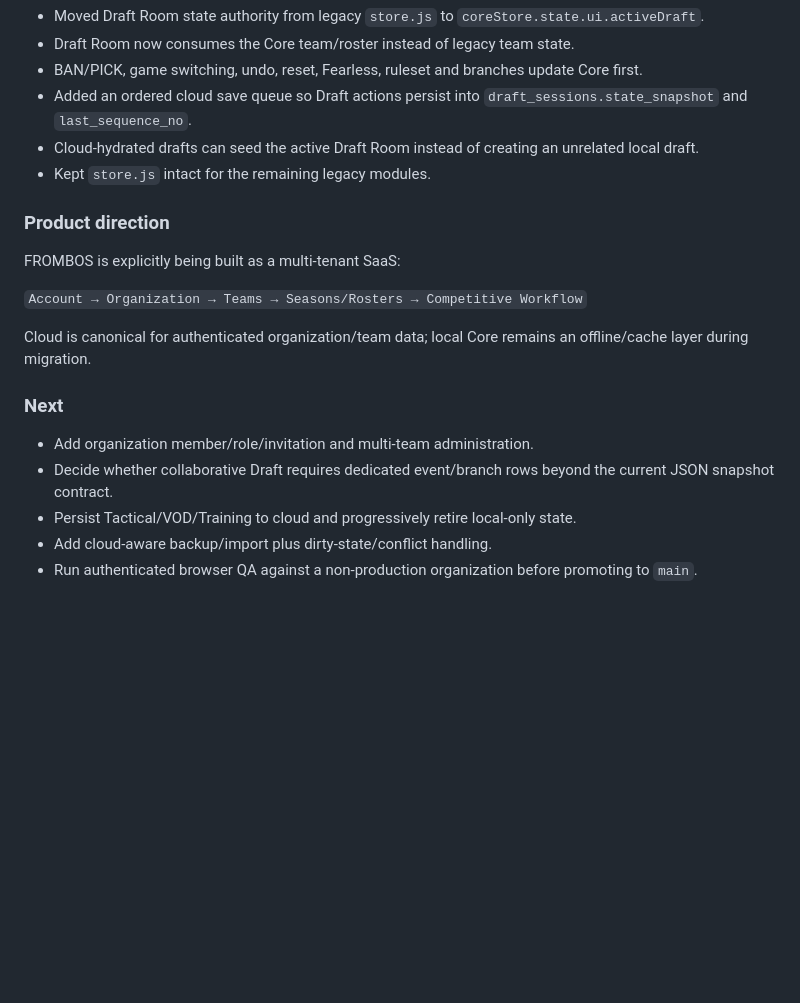
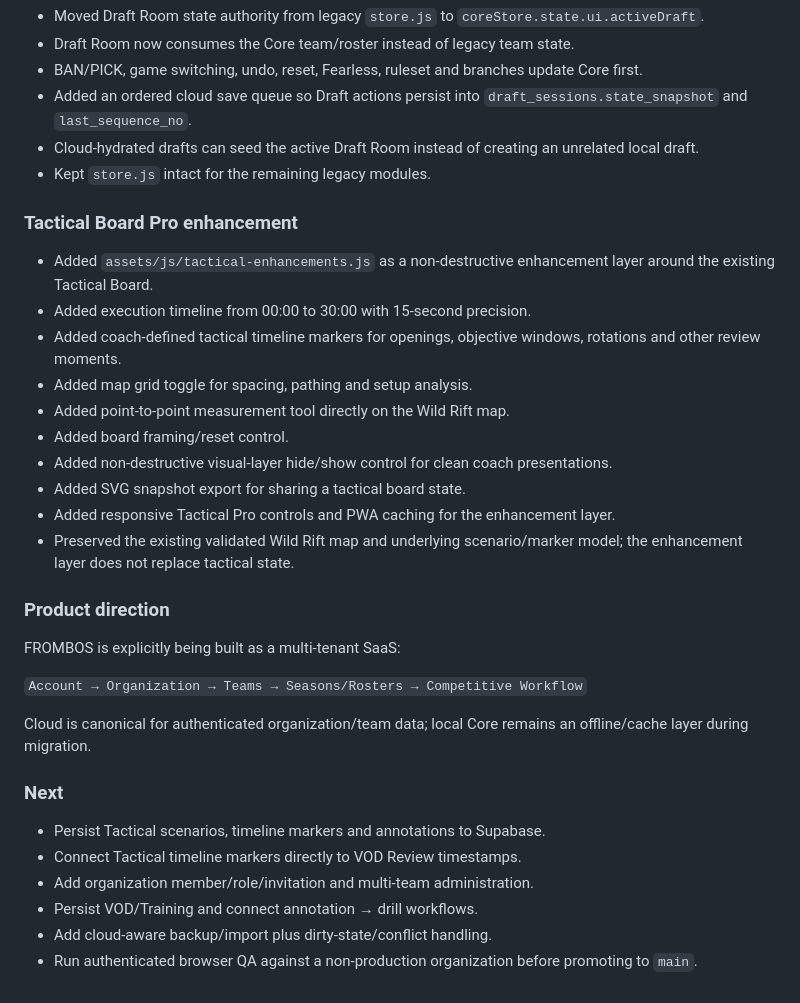
Before and after one commit to Versooh/frombos-claude, a Markdown page: FROMBOS-CHANGELOG.md, the part around the change. Drawn GitHub-style; blank space fills up the shorter version.

Commit message:
docs(changelog): record Tactical Pro board pass

```diff
--- a/FROMBOS-CHANGELOG.md
+++ b/FROMBOS-CHANGELOG.md
@@ -63,6 +63,18 @@
 - Cloud-hydrated drafts can seed the active Draft Room instead of creating an unrelated local draft.
 - Kept `store.js` intact for the remaining legacy modules.
 
+### Tactical Board Pro enhancement
+- Added `assets/js/tactical-enhancements.js` as a non-destructive enhancement layer around the existing Tactical Board.
+- Added execution timeline from 00:00 to 30:00 with 15-second precision.
+- Added coach-defined tactical timeline markers for openings, objective windows, rotations and other review moments.
+- Added map grid toggle for spacing, pathing and setup analysis.
+- Added point-to-point measurement tool directly on the Wild Rift map.
+- Added board framing/reset control.
+- Added non-destructive visual-layer hide/show control for clean coach presentations.
+- Added SVG snapshot export for sharing a tactical board state.
+- Added responsive Tactical Pro controls and PWA caching for the enhancement layer.
+- Preserved the existing validated Wild Rift map and underlying scenario/marker model; the enhancement layer does not replace tactical state.
+
 ### Product direction
 FROMBOS is explicitly being built as a multi-tenant SaaS:
 
@@ -71,8 +83,9 @@ FROMBOS is explicitly being built as a multi-tenant SaaS:
 Cloud is canonical for authenticated organization/team data; local Core remains an offline/cache layer during migration.
 
 ### Next
+- Persist Tactical scenarios, timeline markers and annotations to Supabase.
+- Connect Tactical timeline markers directly to VOD Review timestamps.
 - Add organization member/role/invitation and multi-team administration.
-- Decide whether collaborative Draft requires dedicated event/branch rows beyond the current JSON snapshot contract.
-- Persist Tactical/VOD/Training to cloud and progressively retire local-only state.
+- Persist VOD/Training and connect annotation → drill workflows.
 - Add cloud-aware backup/import plus dirty-state/conflict handling.
 - Run authenticated browser QA against a non-production organization before promoting to `main`.
```
